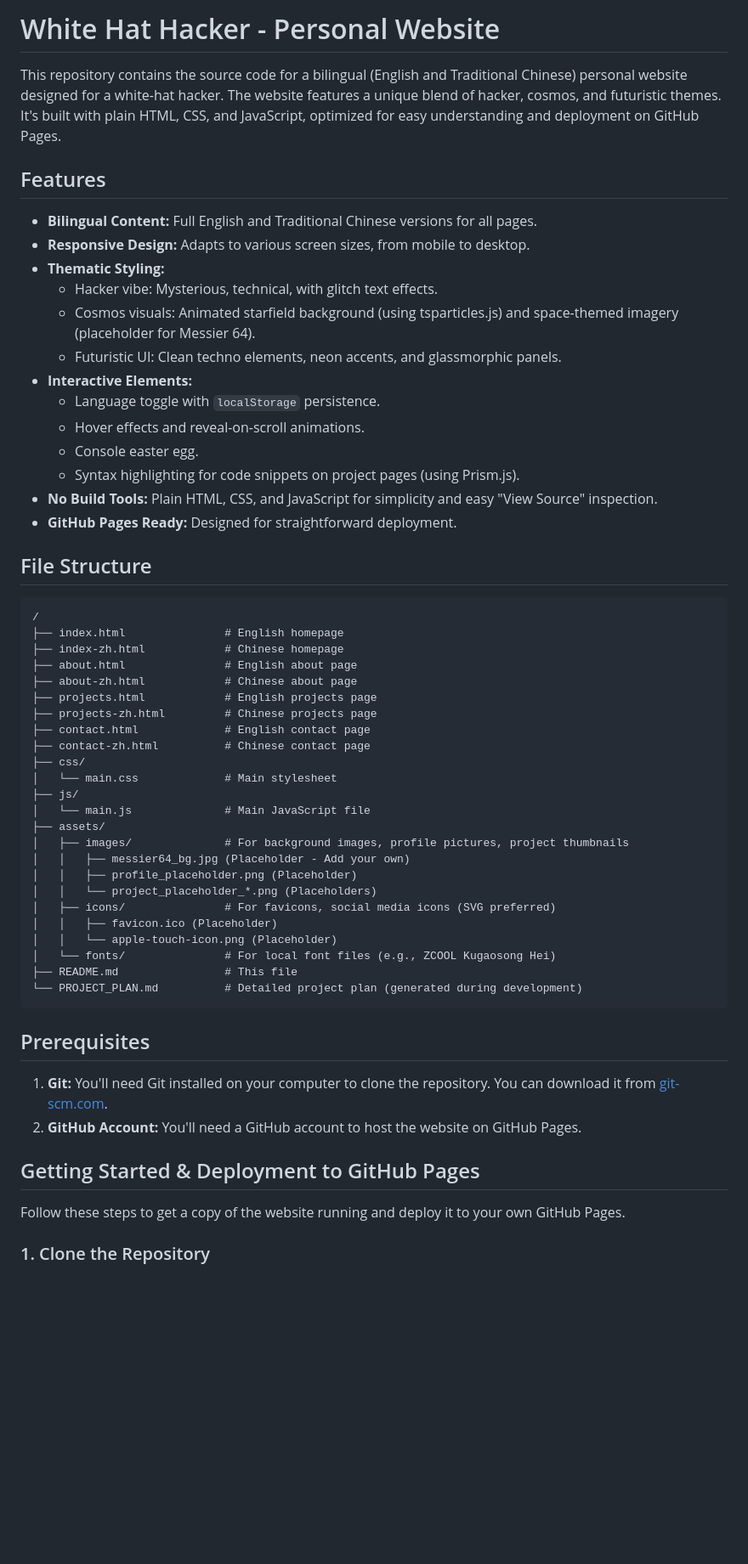
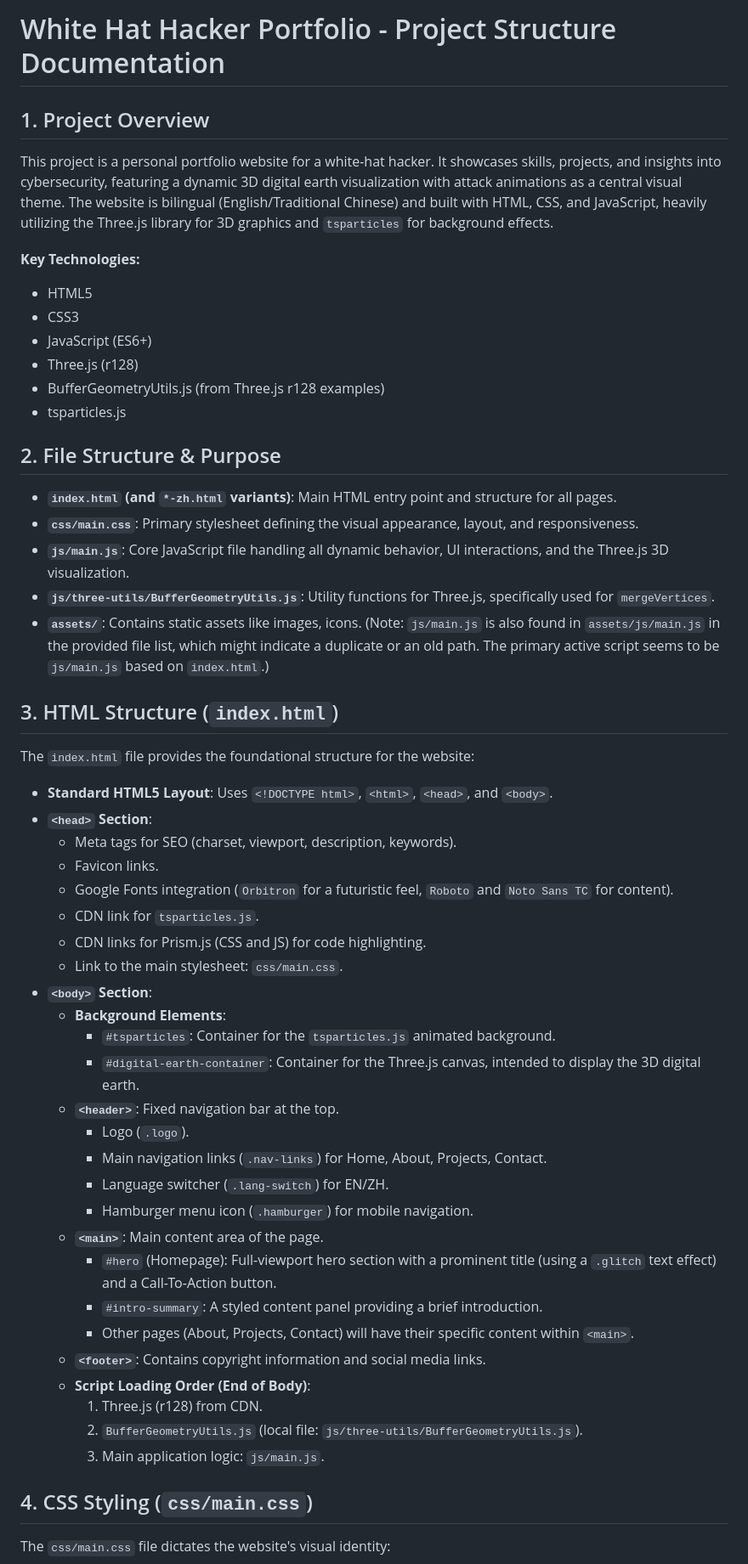
Before and after one commit to sohowillycow/sohowillycow.github.io, a Markdown page: README.md, the part around the change printed below. Shown: that part at 85% size. GitHub-like rendering; blank space fills up the shorter version.

Commit message:
docs: Update README to reflect project structure and features for the white-hat hacker portfolio

````diff
--- a/README.md
+++ b/README.md
@@ -1,60 +1,57 @@
-# White Hat Hacker - Personal Website
+# White Hat Hacker Portfolio - Project Structure Documentation
 
-This repository contains the source code for a bilingual (English and Traditional Chinese) personal website designed for a white-hat hacker. The website features a unique blend of hacker, cosmos, and futuristic themes. It's built with plain HTML, CSS, and JavaScript, optimized for easy understanding and deployment on GitHub Pages.
+## 1. Project Overview
 
-## Features
+This project is a personal portfolio website for a white-hat hacker. It showcases skills, projects, and insights into cybersecurity, featuring a dynamic 3D digital earth visualization with attack animations as a central visual theme. The website is bilingual (English/Traditional Chinese) and built with HTML, CSS, and JavaScript, heavily utilizing the Three.js library for 3D graphics and `tsparticles` for background effects.
 
-*   **Bilingual Content:** Full English and Traditional Chinese versions for all pages.
-*   **Responsive Design:** Adapts to various screen sizes, from mobile to desktop.
-*   **Thematic Styling:**
-    *   Hacker vibe: Mysterious, technical, with glitch text effects.
-    *   Cosmos visuals: Animated starfield background (using tsparticles.js) and space-themed imagery (placeholder for Messier 64).
-    *   Futuristic UI: Clean techno elements, neon accents, and glassmorphic panels.
-*   **Interactive Elements:**
-    *   Language toggle with `localStorage` persistence.
-    *   Hover effects and reveal-on-scroll animations.
-    *   Console easter egg.
-    *   Syntax highlighting for code snippets on project pages (using Prism.js).
-*   **No Build Tools:** Plain HTML, CSS, and JavaScript for simplicity and easy "View Source" inspection.
-*   **GitHub Pages Ready:** Designed for straightforward deployment.
+**Key Technologies:**
+- HTML5
+- CSS3
+- JavaScript (ES6+)
+- Three.js (r128)
+- BufferGeometryUtils.js (from Three.js r128 examples)
+- tsparticles.js
 
-## File Structure
+## 2. File Structure & Purpose
 
-```
-/
-├── index.html               # English homepage
-├── index-zh.html            # Chinese homepage
-├── about.html               # English about page
-├── about-zh.html            # Chinese about page
-├── projects.html            # English projects page
-├── projects-zh.html         # Chinese projects page
-├── contact.html             # English contact page
-├── contact-zh.html          # Chinese contact page
-├── css/
-│   └── main.css             # Main stylesheet
-├── js/
-│   └── main.js              # Main JavaScript file
-├── assets/
-│   ├── images/              # For background images, profile pictures, project thumbnails
-│   │   ├── messier64_bg.jpg (Placeholder - Add your own)
-│   │   ├── profile_placeholder.png (Placeholder)
-│   │   └── project_placeholder_*.png (Placeholders)
-│   ├── icons/               # For favicons, social media icons (SVG preferred)
-│   │   ├── favicon.ico (Placeholder)
-│   │   └── apple-touch-icon.png (Placeholder)
-│   └── fonts/               # For local font files (e.g., ZCOOL Kugaosong Hei)
-├── README.md                # This file
-└── PROJECT_PLAN.md          # Detailed project plan (generated during development)
-```
+- **`index.html` (and `*-zh.html` variants)**: Main HTML entry point and structure for all pages.
+- **`css/main.css`**: Primary stylesheet defining the visual appearance, layout, and responsiveness.
+- **`js/main.js`**: Core JavaScript file handling all dynamic behavior, UI interactions, and the Three.js 3D visualization.
+- **`js/three-utils/BufferGeometryUtils.js`**: Utility functions for Three.js, specifically used for `mergeVertices`.
+- **`assets/`**: Contains static assets like images, icons. (Note: `js/main.js` is also found in `assets/js/main.js` in the provided file list, which might indicate a duplicate or an old path. The primary active script seems to be `js/main.js` based on `index.html`.)
 
-## Prerequisites
+## 3. HTML Structure (`index.html`)
 
-1.  **Git:** You'll need Git installed on your computer to clone the repository. You can download it from [git-scm.com](https://git-scm.com/).
-2.  **GitHub Account:** You'll need a GitHub account to host the website on GitHub Pages.
+The `index.html` file provides the foundational structure for the website:
 
-## Getting Started & Deployment to GitHub Pages
+- **Standard HTML5 Layout**: Uses `<!DOCTYPE html>`, `<html>`, `<head>`, and `<body>`.
+- **`<head>` Section**:
+    - Meta tags for SEO (charset, viewport, description, keywords).
+    - Favicon links.
+    - Google Fonts integration (`Orbitron` for a futuristic feel, `Roboto` and `Noto Sans TC` for content).
+    - CDN link for `tsparticles.js`.
+    - CDN links for Prism.js (CSS and JS) for code highlighting.
+    - Link to the main stylesheet: `css/main.css`.
+- **`<body>` Section**:
+    - **Background Elements**:
+        - `#tsparticles`: Container for the `tsparticles.js` animated background.
+        - `#digital-earth-container`: Container for the Three.js canvas, intended to display the 3D digital earth.
+    - **`<header>`**: Fixed navigation bar at the top.
+        - Logo (`.logo`).
+        - Main navigation links (`.nav-links`) for Home, About, Projects, Contact.
+        - Language switcher (`.lang-switch`) for EN/ZH.
+        - Hamburger menu icon (`.hamburger`) for mobile navigation.
+    - **`<main>`**: Main content area of the page.
+        - `#hero` (Homepage): Full-viewport hero section with a prominent title (using a `.glitch` text effect) and a Call-To-Action button.
+        - `#intro-summary`: A styled content panel providing a brief introduction.
+        - Other pages (About, Projects, Contact) will have their specific content within `<main>`.
+    - **`<footer>`**: Contains copyright information and social media links.
+    - **Script Loading Order (End of Body)**:
+        1.  Three.js (r128) from CDN.
+        2.  `BufferGeometryUtils.js` (local file: `js/three-utils/BufferGeometryUtils.js`).
+        3.  Main application logic: `js/main.js`.
 
-Follow these steps to get a copy of the website running and deploy it to your own GitHub Pages.
+## 4. CSS Styling (`css/main.css`)
 
-### 1. Clone the Repository
+The `css/main.css` file dictates the website's visual identity:
 
````
Also changed, not shown: other parts of README.md (+96 -83 lines).
